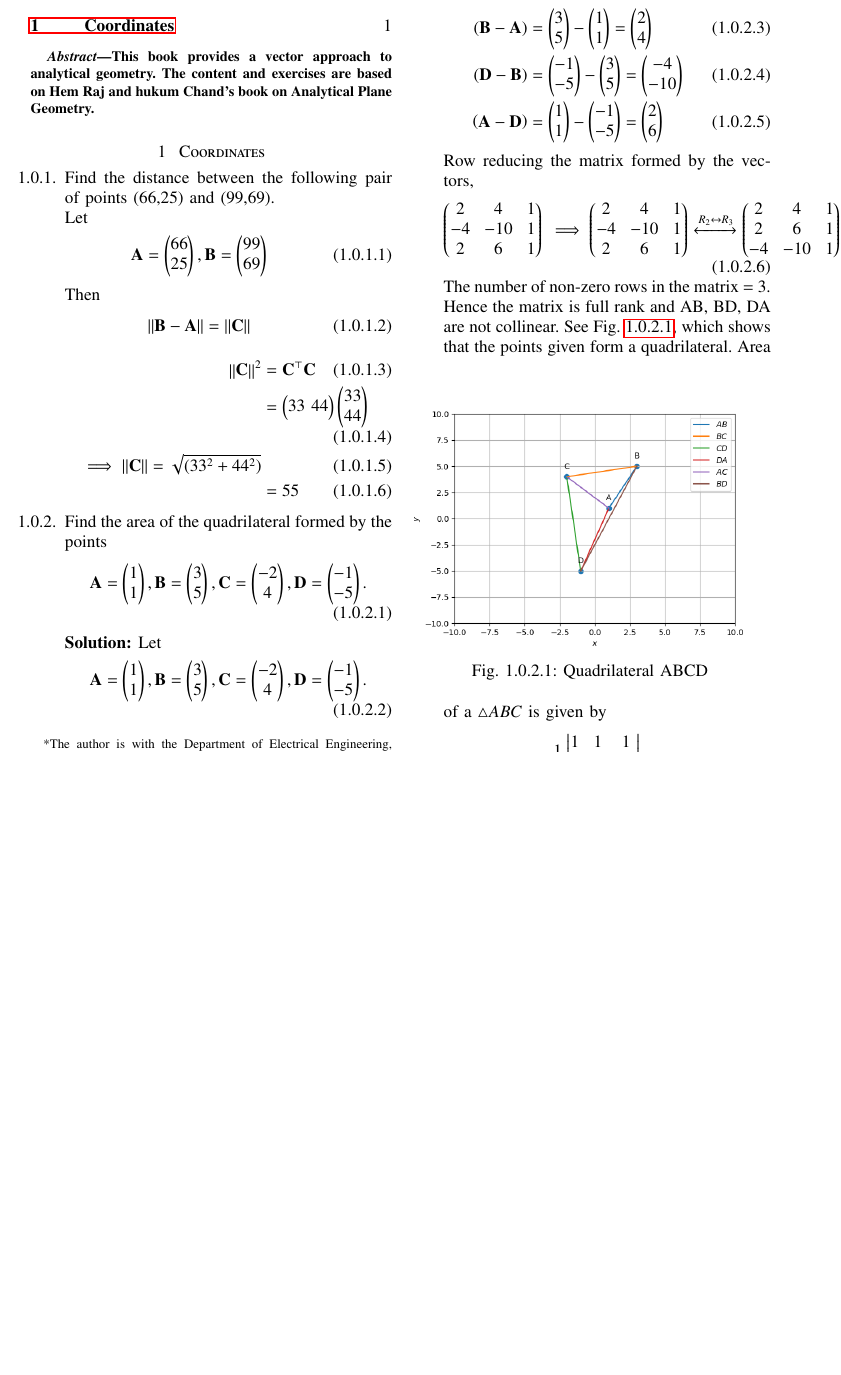
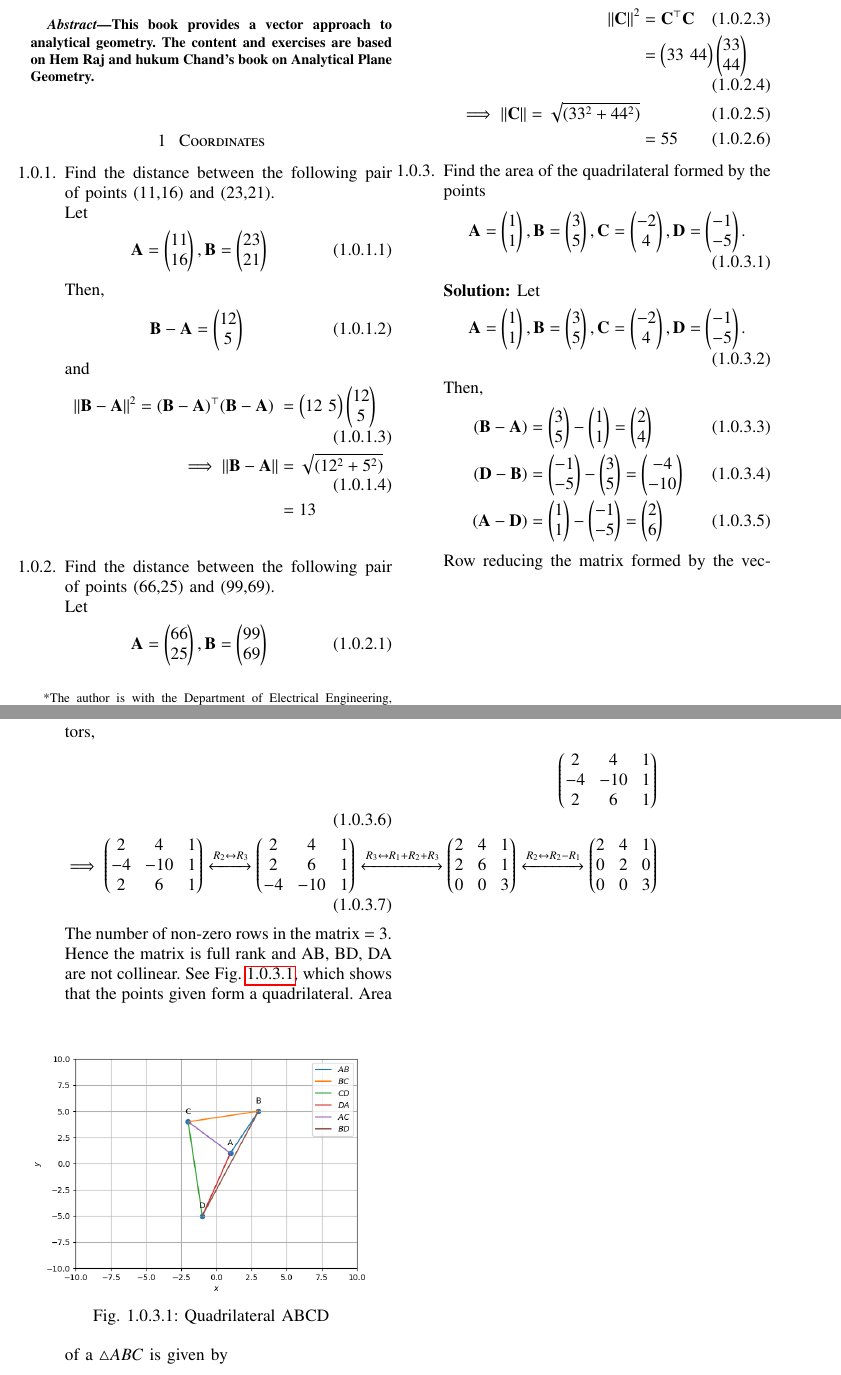
Before and after one commit to gadepall/hemhukum, a LaTeX paper (gvv_hemhukum.tex, which reads 2/problems.tex, 2/solution/1/2/Assignment 1.tex): part of page 1 of 2 before the commit and two parts of pages 1 and 2 of 2 after it, the two joined at a grey line, cut so that both start at the same text, the shorter picture padded with empty space. Compiled offline with pdfLaTeX.

Commit message:
Add existing files

```diff
--- a/2/problems.tex
+++ b/2/problems.tex
@@ -3,6 +3,10 @@
 \begin{enumerate}[label=\thesubsection.\arabic*.,ref=\thesubsection.\theenumi]
 \numberwithin{equation}{enumi}
 \numberwithin{figure}{enumi}
+
+\item Find the distance between the following pair of points
+(11,16) and (23,21).\\
+\input{2/solution/1/2/Assignment 1.tex}
 
 \item Find the distance between the following pair of points
 (66,25) and (99,69).
--- /dev/null
+++ b/2/solution/1/2/Assignment 1.tex
@@ -0,0 +1,16 @@
+Let
+\begin{align}
+    \vec{A} = \myvec{11\\16}, \vec{B} = \myvec{23\\21}
+\end{align}
+Then,
+\begin{align}
+\vec{B}-\vec{A} = \myvec{12\\5}\;
+\end{align}
+and
+%
+\begin{align}
+ \norm{\vec{B}-\vec{A}}^2= (\vec{B}-\vec{A})^\top (\vec{B}-\vec{A})\;
+&=  \myvec{12 \ 5} \myvec{12\\5}\\
+\implies \norm{\vec{B}-\vec{A}}&=\sqrt{(12^2 + 5^2)}\\\nonumber
+&=13\\\nonumber
+\end{align}
```
Also changed, not shown: 2/solution/9/1/Assignment1.tex (+4 -4 lines), 2/solution/1/2/Assignment_1.pdf (added), 2/solution/1/2/README.md (added), gvv_hemhukum.pdf (added), 5 other files.
